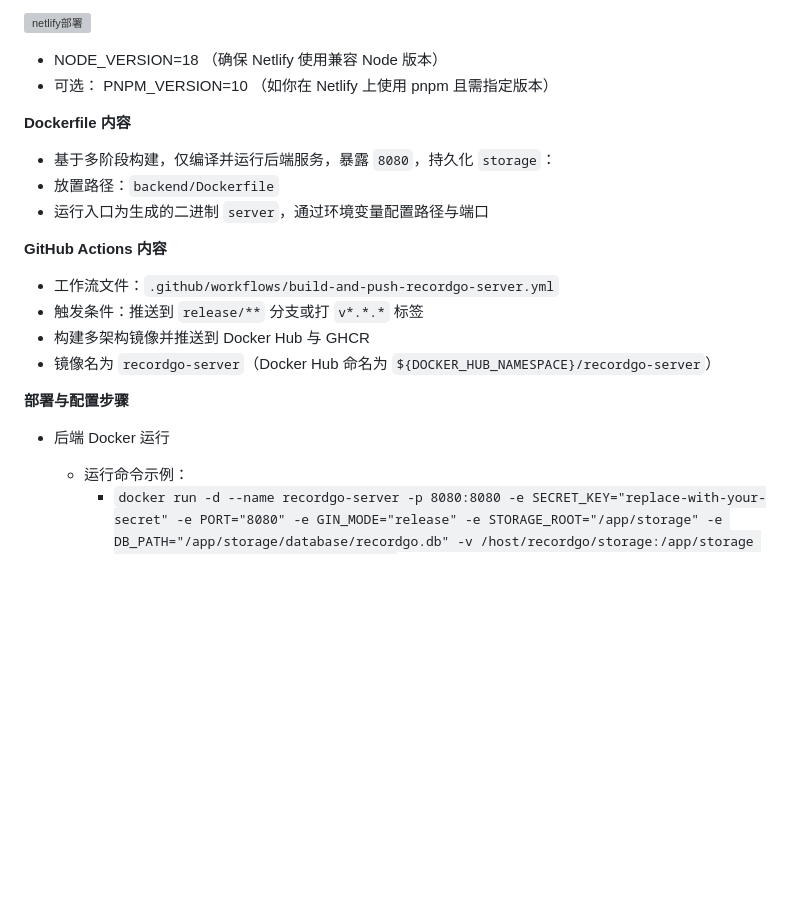
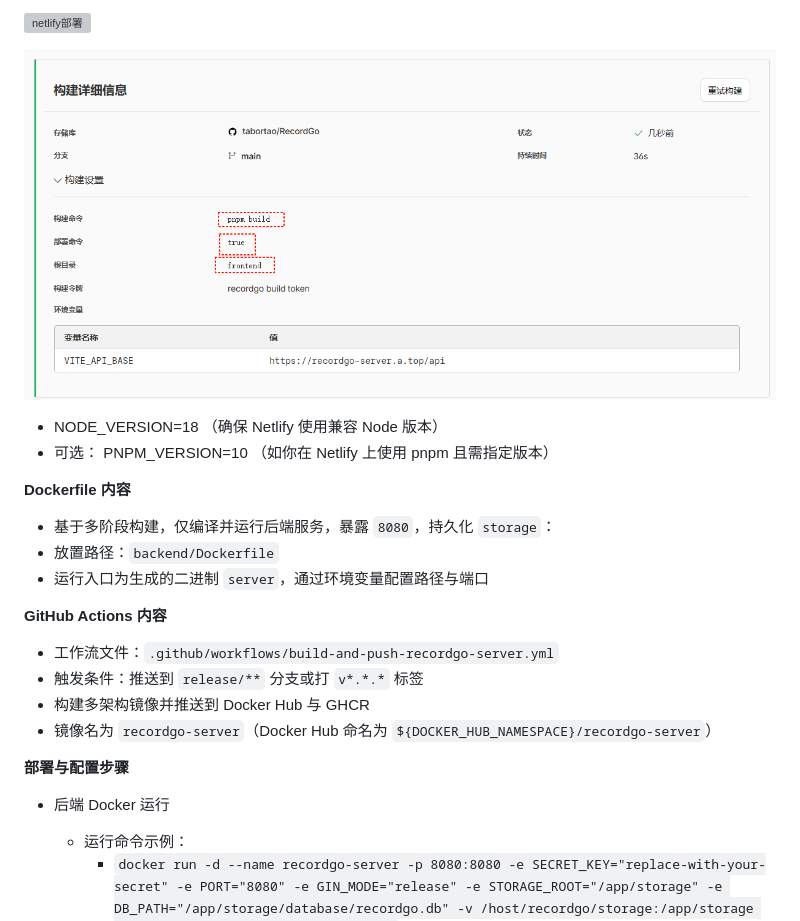
Before and after one commit to tabortao/RecordGo, a Markdown page: docs/部署指南.md, the part around one of its changes. Rendered like a GitHub page; pictures changed too: docs/img/Cloudflare部署前端.png (added); blank space fills up the shorter version; grey boxes are pictures that could not be loaded.

```diff
--- a/docs/部署指南.md
+++ b/docs/部署指南.md
@@ -30,22 +29,28 @@
 
 ![netlify部署](./img/20251113%20netlify部署.webp)
 
-  - NODE_VERSION=18 （确保 Netlify 使用兼容 Node 版本）
-  - 可选： PNPM_VERSION=10 （如你在 Netlify 上使用 pnpm 且需指定版本）
+![CloudFlare部署](./img/Cloudflare部署前端.png)
+
+- NODE_VERSION=18 （确保 Netlify 使用兼容 Node 版本）
+- 可选： PNPM_VERSION=10 （如你在 Netlify 上使用 pnpm 且需指定版本）
 
 **Dockerfile 内容**
+
 - 基于多阶段构建，仅编译并运行后端服务，暴露 `8080`，持久化 `storage`：
 - 放置路径：`backend/Dockerfile`
 - 运行入口为生成的二进制 `server`，通过环境变量配置路径与端口
 
 **GitHub Actions 内容**
+
 - 工作流文件：`.github/workflows/build-and-push-recordgo-server.yml`
 - 触发条件：推送到 `release/**` 分支或打 `v*.*.*` 标签
 - 构建多架构镜像并推送到 Docker Hub 与 GHCR
 - 镜像名为 `recordgo-server`（Docker Hub 命名为 `${DOCKER_HUB_NAMESPACE}/recordgo-server`）
 
 **部署与配置步骤**
+
 - 后端 Docker 运行
+
   - 运行命令示例：
     - `docker run -d --name recordgo-server -p 8080:8080 -e SECRET_KEY="replace-with-your-secret" -e PORT="8080" -e GIN_MODE="release" -e STORAGE_ROOT="/app/storage" -e DB_PATH="/app/storage/database/recordgo.db" -v /host/recordgo/storage:/app/storage yourdockerhub/recordgo-server:stable`
   - 必填环境变量：
```
Also changed, not shown: other parts of docs/部署指南.md (+4 -3 lines), docs/CloudFlare部署指南.md (added, +63 -0 lines), 3 other files.
